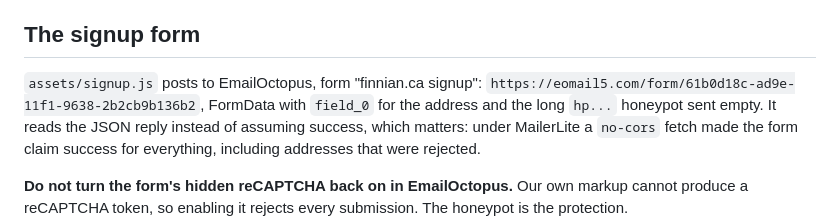
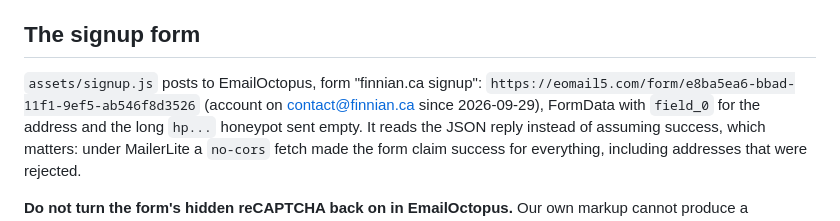
Before and after one commit to chrisgauthier9/finnian-site, a Markdown page: README.md, the part around the change. Rendered like a GitHub page.

Commit message:
README: new EmailOctopus form
Co-Authored-By: Claude Opus 5.5 <noreply@anthropic.com>

```diff
--- a/README.md
+++ b/README.md
@@ -60,7 +60,7 @@ old placeholder to visitors.
 ## The signup form
 
 `assets/signup.js` posts to EmailOctopus, form "finnian.ca signup":
-`https://eomail5.com/form/61b0d18c-ad9e-11f1-9638-2b2cb9b136b2`, FormData with `field_0` for the
+`https://eomail5.com/form/e8ba5ea6-bbad-11f1-9ef5-ab546f8d3526` (account on contact@finnian.ca since 2026-09-29), FormData with `field_0` for the
 address and the long `hp...` honeypot sent empty. It reads the JSON reply instead of assuming
 success, which matters: under MailerLite a `no-cors` fetch made the form claim success for
 everything, including addresses that were rejected.
```
